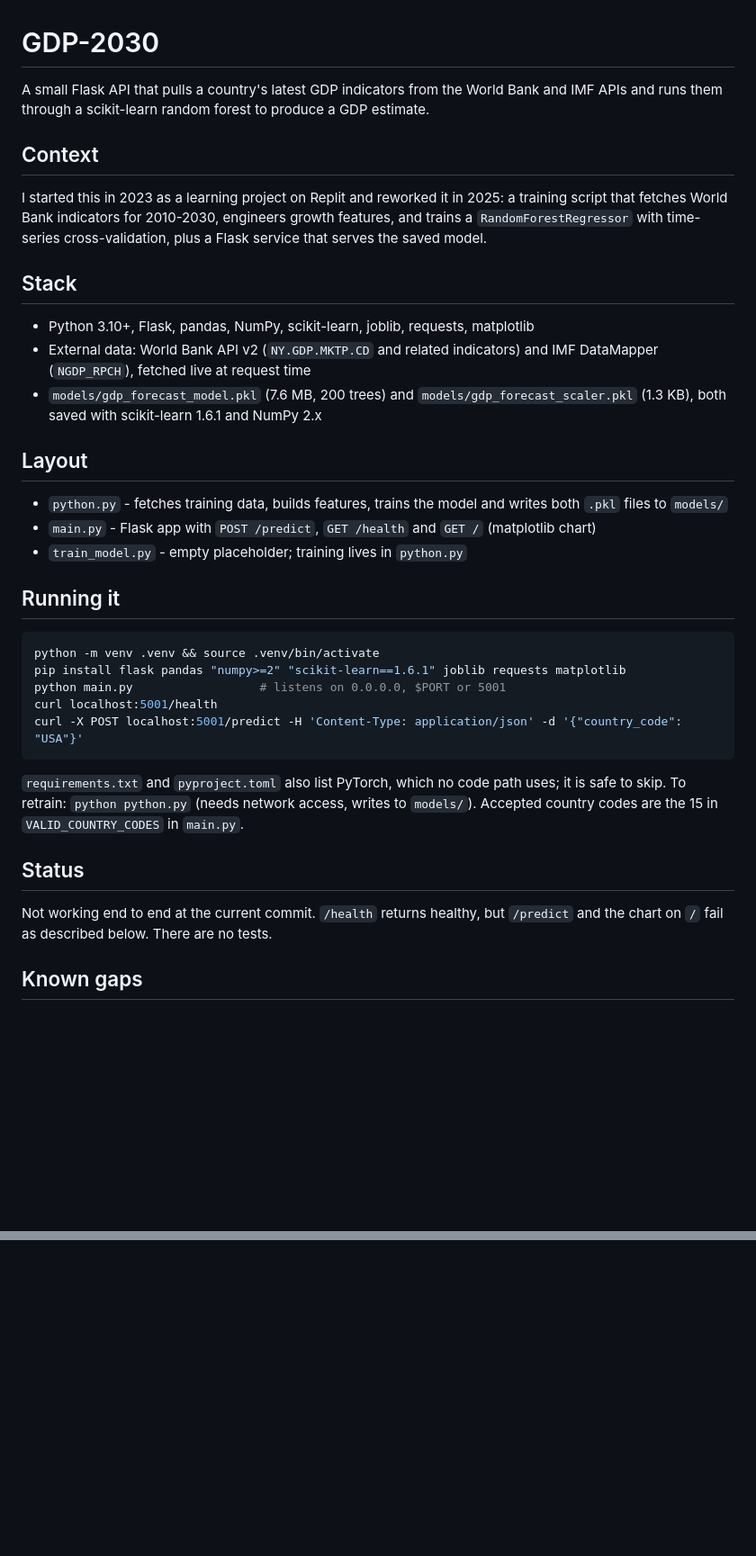
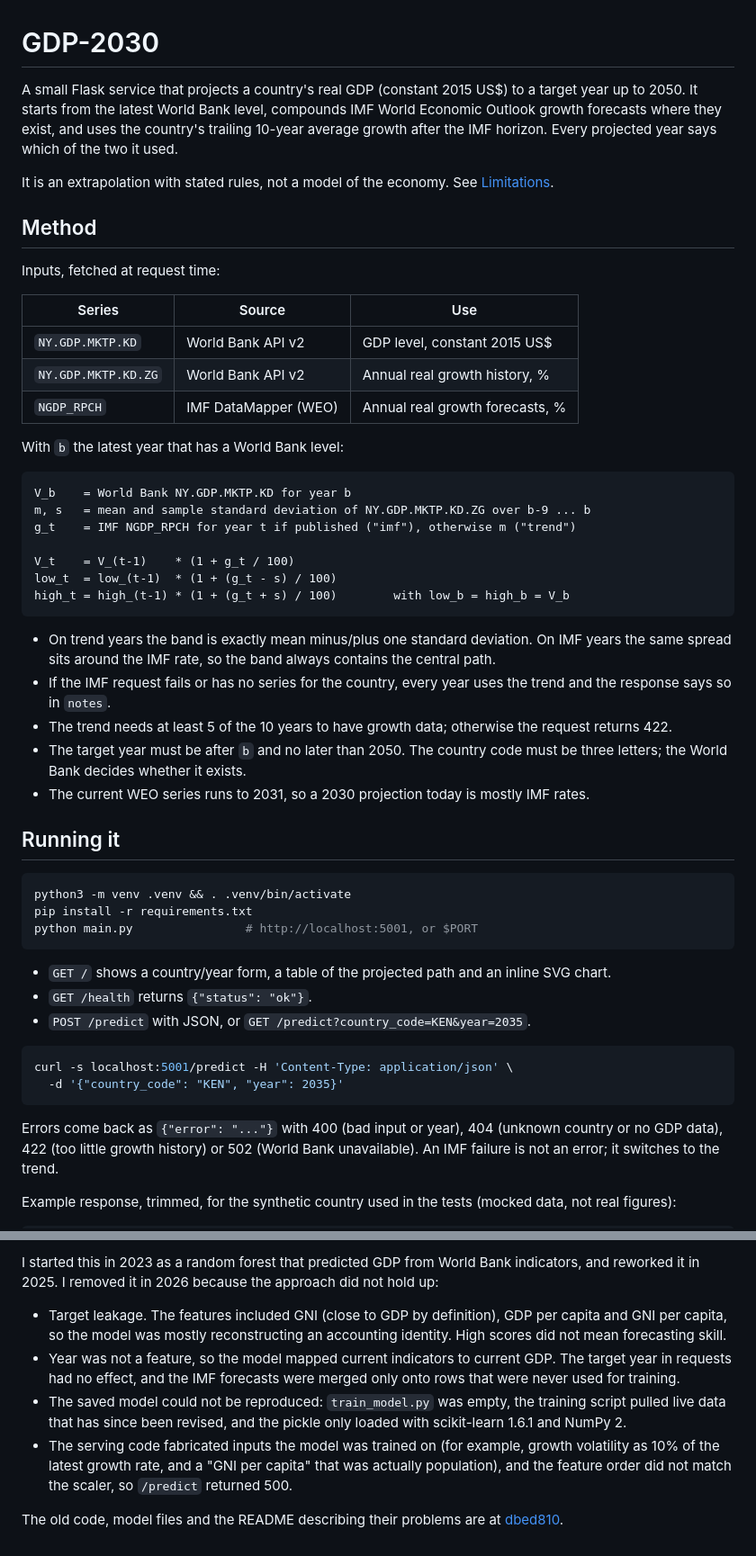
Before and after one commit to mesaye85/GDP-2030, a Markdown page: README.md, 2 parts joined by grey strips. Shown at 90% size. Drawn GitHub-style; blank space fills up the shorter version.

````diff
--- a/README.md
+++ b/README.md
@@ -1,38 +1,55 @@
 # GDP-2030
 
-A small Flask API that pulls a country's latest GDP indicators from the World Bank and IMF APIs and runs them through a scikit-learn random forest to produce a GDP estimate.
+A small Flask service that projects a country's real GDP (constant 2015 US$) to a target year up to 2050. It starts from the latest World Bank level, compounds IMF World Economic Outlook growth forecasts where they exist, and uses the country's trailing 10-year average growth after the IMF horizon. Every projected year says which of the two it used.
 
-## Context
+It is an extrapolation with stated rules, not a model of the economy. See [Limitations](#limitations).
 
-I started this in 2023 as a learning project on Replit and reworked it in 2025: a training script that fetches World Bank indicators for 2010-2030, engineers growth features, and trains a `RandomForestRegressor` with time-series cross-validation, plus a Flask service that serves the saved model.
+## Method
 
-## Stack
+Inputs, fetched at request time:
 
-- Python 3.10+, Flask, pandas, NumPy, scikit-learn, joblib, requests, matplotlib
-- External data: World Bank API v2 (`NY.GDP.MKTP.CD` and related indicators) and IMF DataMapper (`NGDP_RPCH`), fetched live at request time
-- `models/gdp_forecast_model.pkl` (7.6 MB, 200 trees) and `models/gdp_forecast_scaler.pkl` (1.3 KB), both saved with scikit-learn 1.6.1 and NumPy 2.x
+| Series | Source | Use |
+|---|---|---|
+| `NY.GDP.MKTP.KD` | World Bank API v2 | GDP level, constant 2015 US$ |
+| `NY.GDP.MKTP.KD.ZG` | World Bank API v2 | Annual real growth history, % |
+| `NGDP_RPCH` | IMF DataMapper (WEO) | Annual real growth forecasts, % |
 
-## Layout
+With `b` the latest year that has a World Bank level:
 
-- `python.py` - fetches training data, builds features, trains the model and writes both `.pkl` files to `models/`
-- `main.py` - Flask app with `POST /predict`, `GET /health` and `GET /` (matplotlib chart)
-- `train_model.py` - empty placeholder; training lives in `python.py`
+```
+V_b    = World Bank NY.GDP.MKTP.KD for year b
+m, s   = mean and sample standard deviation of NY.GDP.MKTP.KD.ZG over b-9 ... b
+g_t    = IMF NGDP_RPCH for year t if published ("imf"), otherwise m ("trend")
+
+V_t    = V_(t-1)    * (1 + g_t / 100)
+low_t  = low_(t-1)  * (1 + (g_t - s) / 100)
+high_t = high_(t-1) * (1 + (g_t + s) / 100)        with low_b = high_b = V_b
+```
+
+- On trend years the band is exactly mean minus/plus one standard deviation. On IMF years the same spread sits around the IMF rate, so the band always contains the central path.
+- If the IMF request fails or has no series for the country, every year uses the trend and the response says so in `notes`.
+- The trend needs at least 5 of the 10 years to have growth data; otherwise the request returns 422.
+- The target year must be after `b` and no later than 2050. The country code must be three letters; the World Bank decides whether it exists.
+- The current WEO series runs to 2031, so a 2030 projection today is mostly IMF rates.
 
 ## Running it
 
 ```bash
-python -m venv .venv && source .venv/bin/activate
-pip install flask pandas "numpy>=2" "scikit-learn==1.6.1" joblib requests matplotlib
-python main.py                  # listens on 0.0.0.0, $PORT or 5001
-curl localhost:5001/health
-curl -X POST localhost:5001/predict -H 'Content-Type: application/json' -d '{"country_code": "USA"}'
+python3 -m venv .venv && . .venv/bin/activate
+pip install -r requirements.txt
+python main.py                # http://localhost:5001, or $PORT
 ```
 
-`requirements.txt` and `pyproject.toml` also list PyTorch, which no code path uses; it is safe to skip. To retrain: `python python.py` (needs network access, writes to `models/`). Accepted country codes are the 15 in `VALID_COUNTRY_CODES` in `main.py`.
+- `GET /` shows a country/year form, a table of the projected path and an inline SVG chart.
+- `GET /health` returns `{"status": "ok"}`.
+- `POST /predict` with JSON, or `GET /predict?country_code=KEN&year=2035`.
 
-## Status
+```bash
+curl -s localhost:5001/predict -H 'Content-Type: application/json' \
+  -d '{"country_code": "KEN", "year": 2035}'
+```
 
-Not working end to end at the current commit. `/health` returns healthy, but `/predict` and the chart on `/` fail as described below. There are no tests.
+Errors come back as `{"error": "..."}` with 400 (bad input or year), 404 (unknown country or no GDP data), 422 (too little growth history) or 502 (World Bank unavailable). An IMF failure is not an error; it switches to the trend.
 
-## Known gaps
+Example response, trimmed, for the synthetic country used in the tests (mocked data, not real figures):
 
@@ -52,0 +122,8 @@ Not working end to end at the current commit. `/health` returns healthy, but `/p
+I started this in 2023 as a random forest that predicted GDP from World Bank indicators, and reworked it in 2025. I removed it in 2026 because the approach did not hold up:
+
+- Target leakage. The features included GNI (close to GDP by definition), GDP per capita and GNI per capita, so the model was mostly reconstructing an accounting identity. High scores did not mean forecasting skill.
+- Year was not a feature, so the model mapped current indicators to current GDP. The target year in requests had no effect, and the IMF forecasts were merged only onto rows that were never used for training.
+- The saved model could not be reproduced: `train_model.py` was empty, the training script pulled live data that has since been revised, and the pickle only loaded with scikit-learn 1.6.1 and NumPy 2.
+- The serving code fabricated inputs the model was trained on (for example, growth volatility as 10% of the latest growth rate, and a "GNI per capita" that was actually population), and the feature order did not match the scaler, so `/predict` returned 500.
+
+The old code, model files and the README describing their problems are at [dbed810](https://github.com/mesaye85/GDP-2030/tree/dbed810ea17313b0a73c37ab76174d39a03e092c).
````
Also changed, not shown: other parts of README.md (+64 -12 lines).
